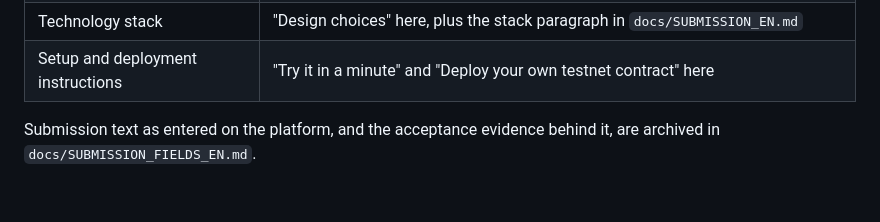
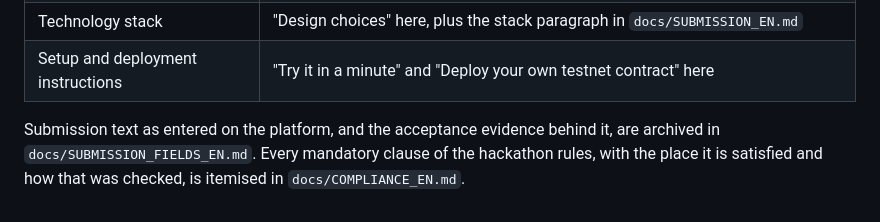
Before and after one commit to snake7740/pollys-world-table, a Markdown page: README.md, the part around the change. GitHub-like rendering.

```diff
--- a/README.md
+++ b/README.md
@@ -217,4 +217,5 @@ Metropolis terms 4.1.5 require four documents. Where each lives:
 | Setup and deployment instructions | "Try it in a minute" and "Deploy your own testnet contract" here |
 
 Submission text as entered on the platform, and the acceptance evidence behind it, are archived in
-`docs/SUBMISSION_FIELDS_EN.md`.
+`docs/SUBMISSION_FIELDS_EN.md`. Every mandatory clause of the hackathon rules, with the place it is
+satisfied and how that was checked, is itemised in `docs/COMPLIANCE_EN.md`.
```
Also changed, not shown: docs/COMPLIANCE_EN.md (added, +99 -0 lines).
